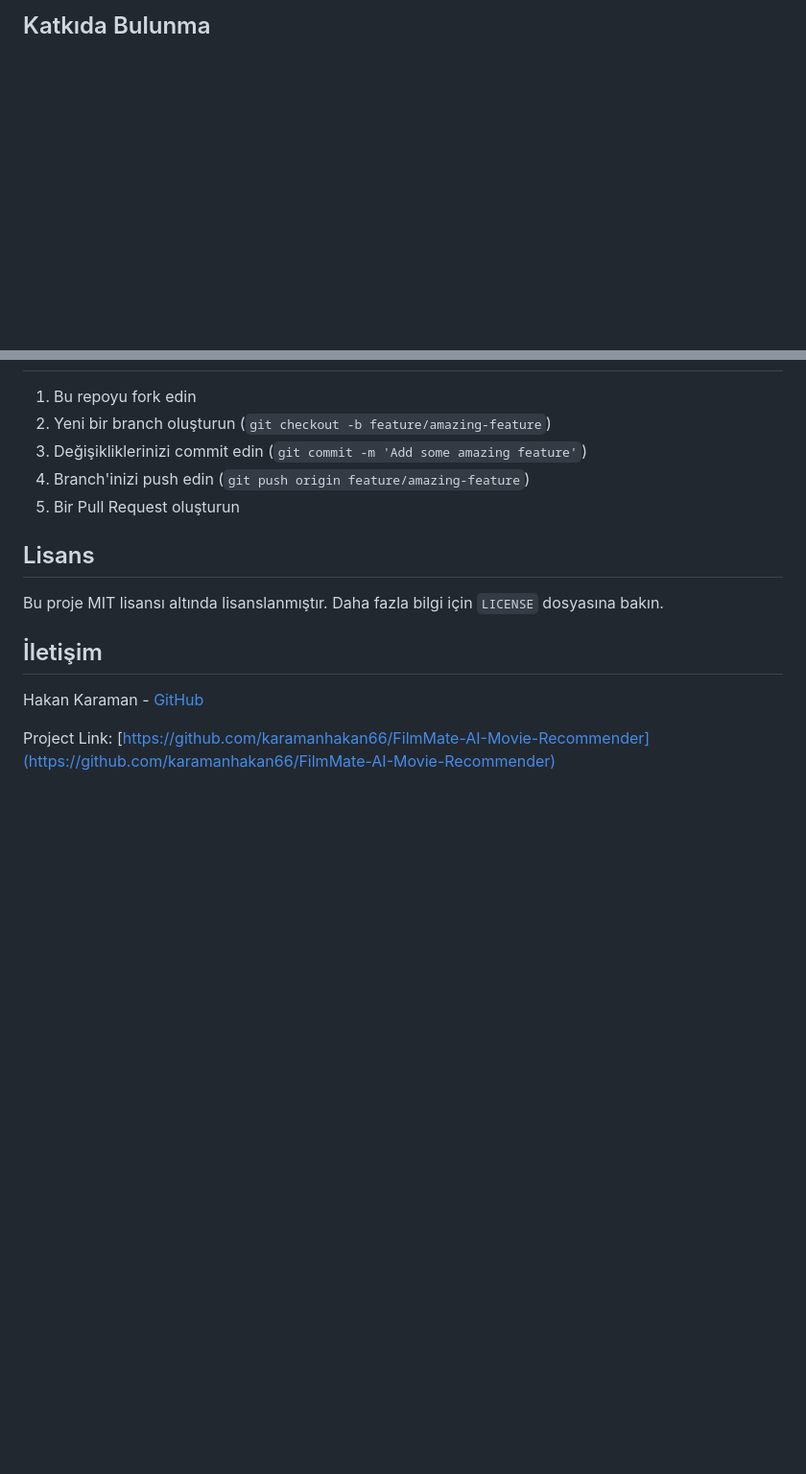
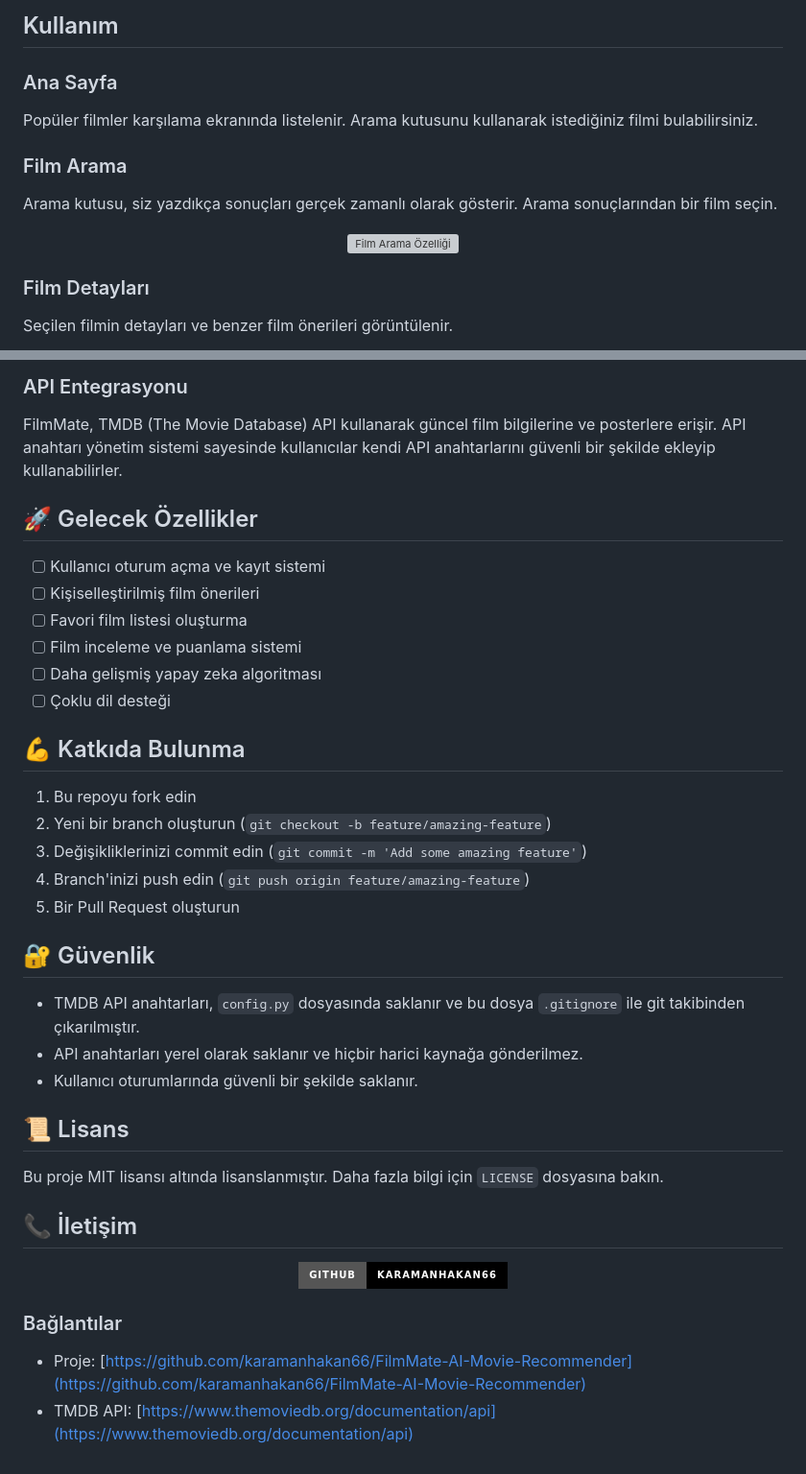
Before and after one commit to karamanhakan66/FilmMate-AI-Movie-Recommender, a Markdown page: README.md, 2 parts joined by grey strips. Shown: that part at 96% size. Rendered like a GitHub page; badges without logos; blank space fills up the shorter version; grey boxes are pictures that could not be loaded.

```diff
--- a/README.md
+++ b/README.md
@@ -69,2 +80,16 @@ python app.py
 
-## Katkıda Bulunma
+## Kullanım
+
+### Ana Sayfa
+Popüler filmler karşılama ekranında listelenir. Arama kutusunu kullanarak istediğiniz filmi bulabilirsiniz.
+
+### Film Arama
+Arama kutusu, siz yazdıkça sonuçları gerçek zamanlı olarak gösterir. Arama sonuçlarından bir film seçin.
+
+<div align="center">
+<img src="screenshots/hero-section.png" alt="Film Arama Özelliği" width="500px">
+</div>
+
+### Film Detayları
+Seçilen filmin detayları ve benzer film önerileri görüntülenir.
+
@@ -71,3 +166,16 @@ python app.py
+### API Entegrasyonu
+FilmMate, TMDB (The Movie Database) API kullanarak güncel film bilgilerine ve posterlere erişir. API anahtarı yönetim sistemi sayesinde kullanıcılar kendi API anahtarlarını güvenli bir şekilde ekleyip kullanabilirler.
+
+## 🚀 Gelecek Özellikler
+
+- [ ] Kullanıcı oturum açma ve kayıt sistemi
+- [ ] Kişiselleştirilmiş film önerileri
+- [ ] Favori film listesi oluşturma
+- [ ] Film inceleme ve puanlama sistemi
+- [ ] Daha gelişmiş yapay zeka algoritması
+- [ ] Çoklu dil desteği
+
+## 💪 Katkıda Bulunma
 
 1. Bu repoyu fork edin
 2. Yeni bir branch oluşturun (`git checkout -b feature/amazing-feature`)
@@ -75,12 +183,25 @@ python app.py
 4. Branch'inizi push edin (`git push origin feature/amazing-feature`)
 5. Bir Pull Request oluşturun
 
-## Lisans
+## 🔐 Güvenlik
+
+- TMDB API anahtarları, `config.py` dosyasında saklanır ve bu dosya `.gitignore` ile git takibinden çıkarılmıştır.
+- API anahtarları yerel olarak saklanır ve hiçbir harici kaynağa gönderilmez.
+- Kullanıcı oturumlarında güvenli bir şekilde saklanır.
+
+## 📜 Lisans
 
 Bu proje MIT lisansı altında lisanslanmıştır. Daha fazla bilgi için `LICENSE` dosyasına bakın.
 
-## İletişim
+## 📞 İletişim
 
-Hakan Karaman - [GitHub](https://github.com/karamanhakan66)
+<div align="center">
 
-Project Link: [https://github.com/karamanhakan66/FilmMate-AI-Movie-Recommender](https://github.com/karamanhakan66/FilmMate-AI-Movie-Recommender)
+[![GitHub](https://img.shields.io/badge/GitHub-karamanhakan66-black?logo=github&style=for-the-badge)](https://github.com/karamanhakan66)
+
+</div>
+
+### Bağlantılar
+
+- Proje: [https://github.com/karamanhakan66/FilmMate-AI-Movie-Recommender](https://github.com/karamanhakan66/FilmMate-AI-Movie-Recommender)
+- TMDB API: [https://www.themoviedb.org/documentation/api](https://www.themoviedb.org/documentation/api)
```
Also changed, not shown: other parts of README.md (+113 -32 lines), screenshots/api-setup.png (added), screenshots/film-detay.png (added), 15 other files.
